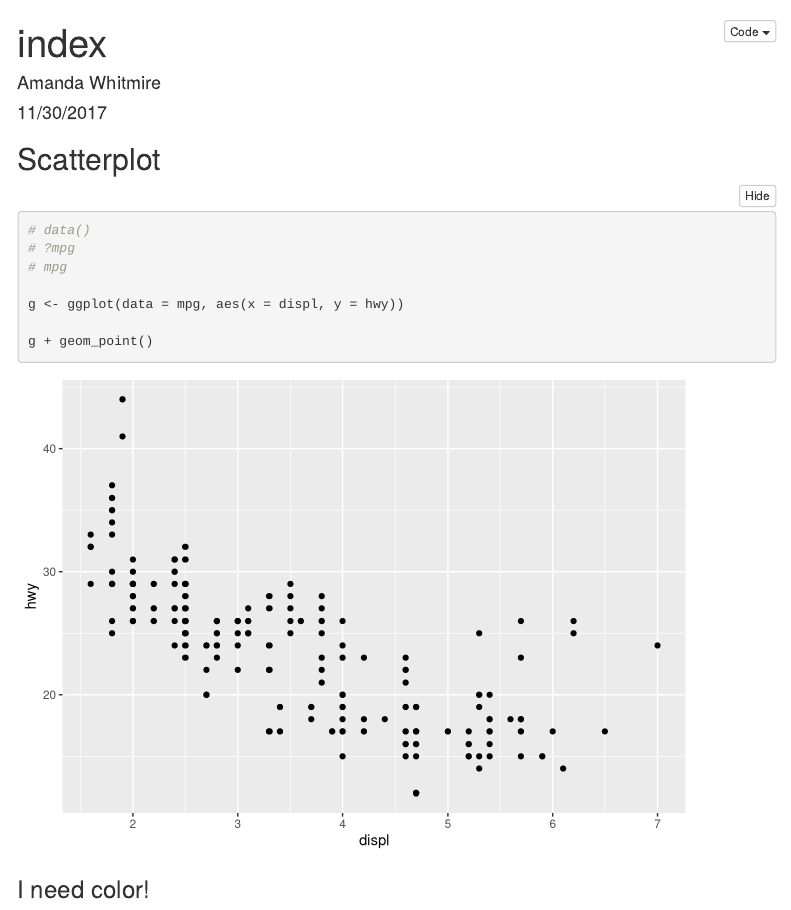
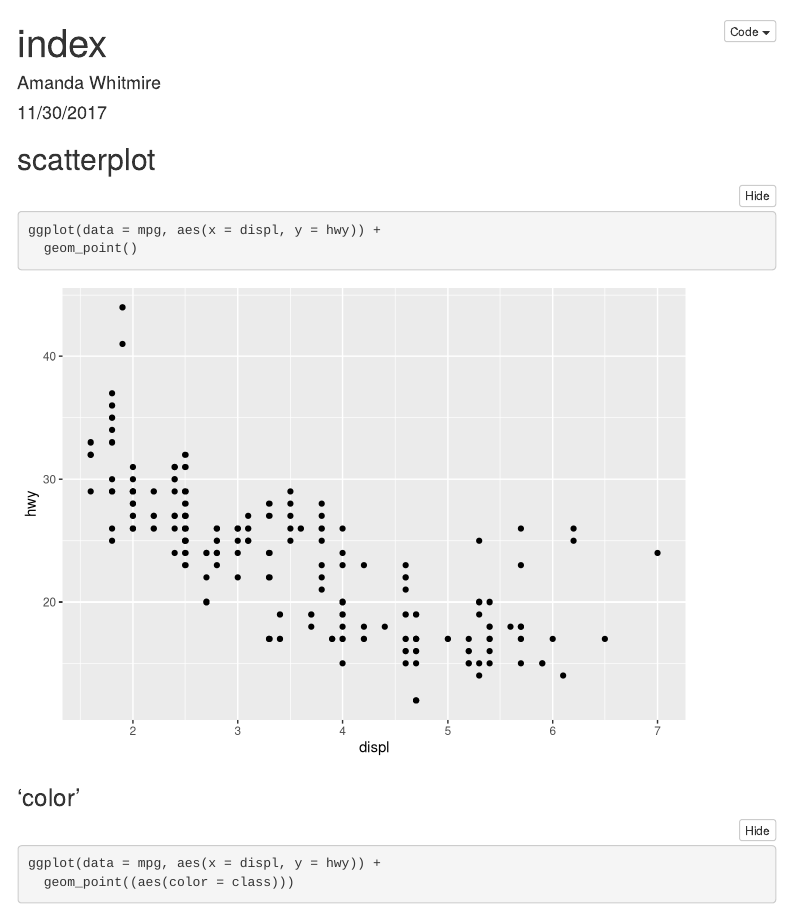
Before and after one commit to amandawhitmire/swc-repo, an R Markdown document (docs/index.Rmd): the page in a window 1100 px wide, from its top. Rendered offline with R 4.5, knitr and Pandoc, with nearby package versions; folded parts are opened; menus at the side of the page are left out.

Commit message:
Added a bunch of plots

````diff
--- a/docs/index.Rmd
+++ b/docs/index.Rmd
@@ -15,17 +15,15 @@ knitr::opts_chunk$set(echo = TRUE)
 library(tidyverse)
 ```
 
-## Scatterplot
+## scatterplot
 
 ```{r scatterplot}
-
-# data()
-# ?mpg
-# mpg
-
-g <- ggplot(data = mpg, aes(x = displ, y = hwy))
-
-g + geom_point()
+ggplot(data = mpg, aes(x = displ, y = hwy)) +
+  geom_point()
 ```
 
-### I need color!
+### 'color'
+
+```{r color}
+ggplot(data = mpg, aes(x = displ, y = hwy)) +
+  geom_point((aes(color = class)))
````
Also changed, not shown: docs/index.Rmd (15 more changed lines), 1 other file.
